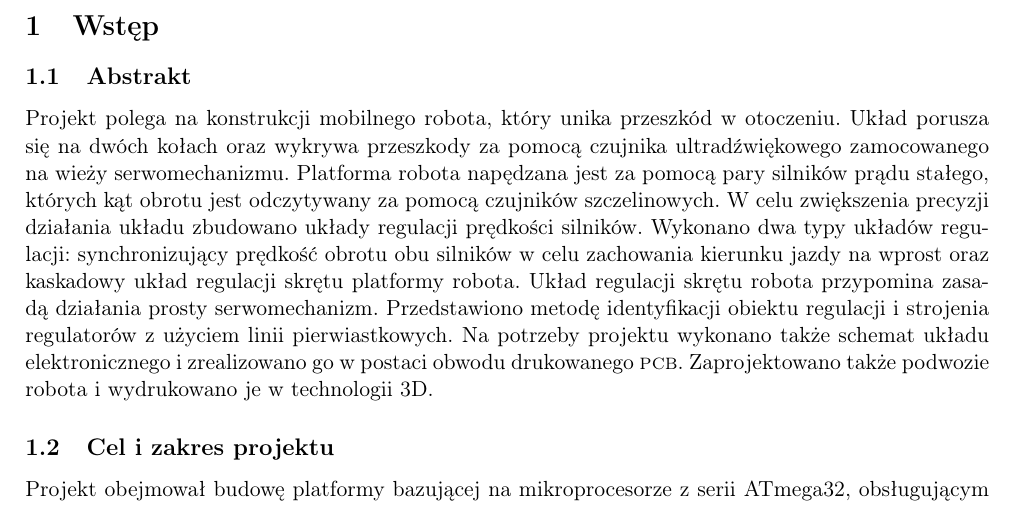
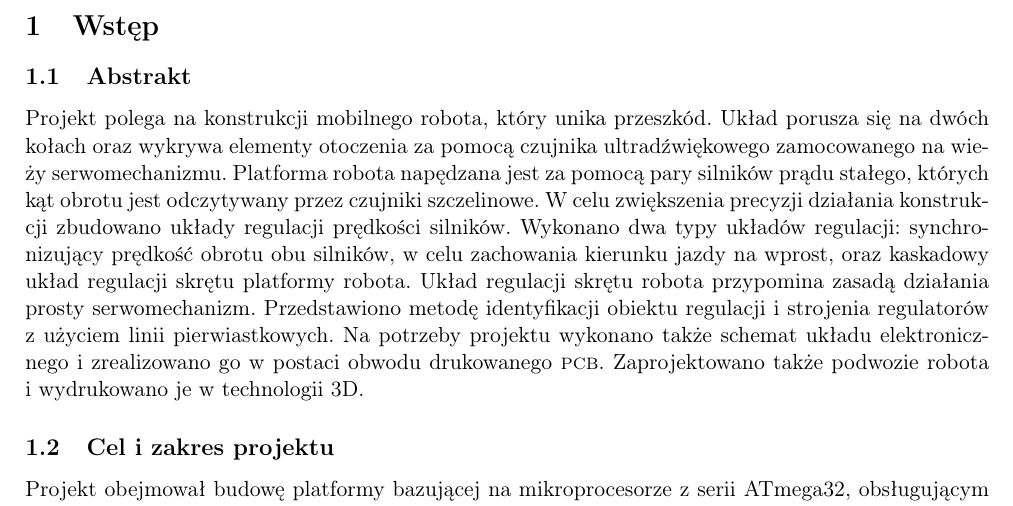
Before and after one commit to maciejzj/maze-bot, a LaTeX document (Documentation/POLSL_Project_Report_PL.tex): part of page 3 of 26, cut so that both start at the same text. Compiled offline with pdfLaTeX.

Commit message:
Make better abstract description

```diff
--- a/Documentation/POLSL_Project_Report_PL.tex
+++ b/Documentation/POLSL_Project_Report_PL.tex
@@ -61,14 +61,14 @@
 \section{Wstęp}
 
 \subsection{Abstrakt}
-Projekt polega na konstrukcji mobilnego robota, który unika przeszkód w~otoczeniu.
-Układ porusza się na dwóch kołach oraz wykrywa przeszkody za~pomocą czujnika ultradźwiękowego zamocowanego na wieży serwomechanizmu.
-Platforma robota napędzana jest za pomocą pary silników prądu stałego, których kąt obrotu jest odczytywany za~pomocą czujników szczelinowych.
-W celu zwiększenia precyzji działania układu zbudowano układy regulacji prędkości silników.
-Wykonano dwa typy układów regulacji: synchronizujący prędkość obrotu obu silników w~celu zachowania kierunku jazdy na~wprost oraz kaskadowy układ regulacji skrętu platformy robota.
+Projekt polega na konstrukcji mobilnego robota, który unika przeszkód.
+Układ porusza się na dwóch kołach oraz wykrywa elementy otoczenia za~pomocą czujnika ultradźwiękowego zamocowanego na~wieży serwomechanizmu.
+Platforma robota napędzana jest za pomocą pary silników prądu stałego, których kąt obrotu jest odczytywany przez czujniki szczelinowe.
+W celu zwiększenia precyzji działania konstrukcji zbudowano układy regulacji prędkości silników.
+Wykonano dwa typy układów regulacji: synchronizujący prędkość obrotu obu silników, w~celu zachowania kierunku jazdy na~wprost, oraz kaskadowy układ regulacji skrętu platformy robota.
 Układ regulacji skrętu robota przypomina zasadą działania prosty serwomechanizm.
 Przedstawiono metodę identyfikacji obiektu regulacji i~strojenia regulatorów z~użyciem linii pierwiastkowych.
-Na potrzeby projektu wykonano także schemat układu elektronicznego i~zrealizowano go w~postaci obwodu drukowanego \textsc{pcb}.
+Na potrzeby projektu wykonano także schemat układu elektronicznego i~zrealizowano go~w~postaci obwodu drukowanego \textsc{pcb}.
 Zaprojektowano także podwozie robota i~wydrukowano je~w~technologii~3D.
 
 \subsection{Cel i zakres projektu}
```
Also changed, not shown: Documentation/POLSL_Project_Report_PL.pdf.
